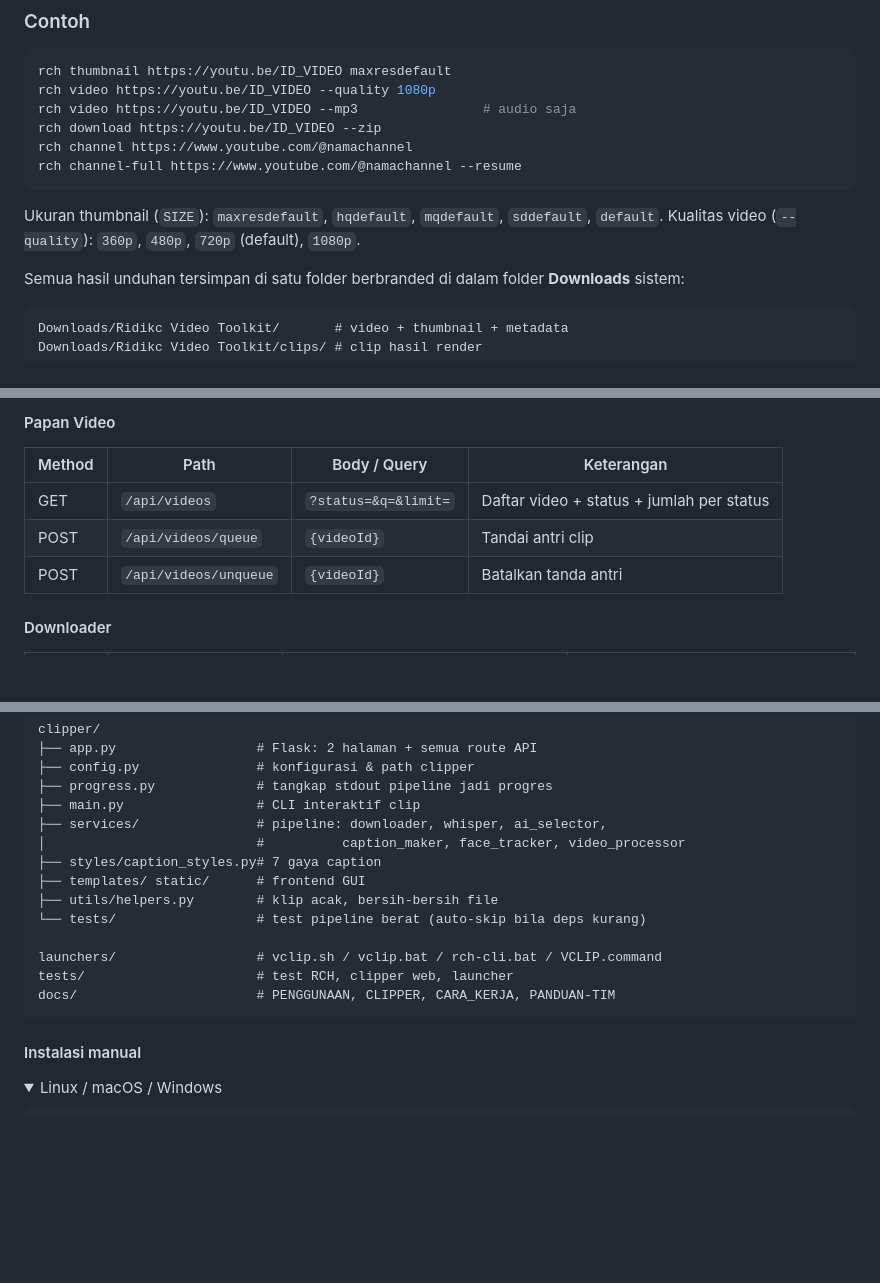
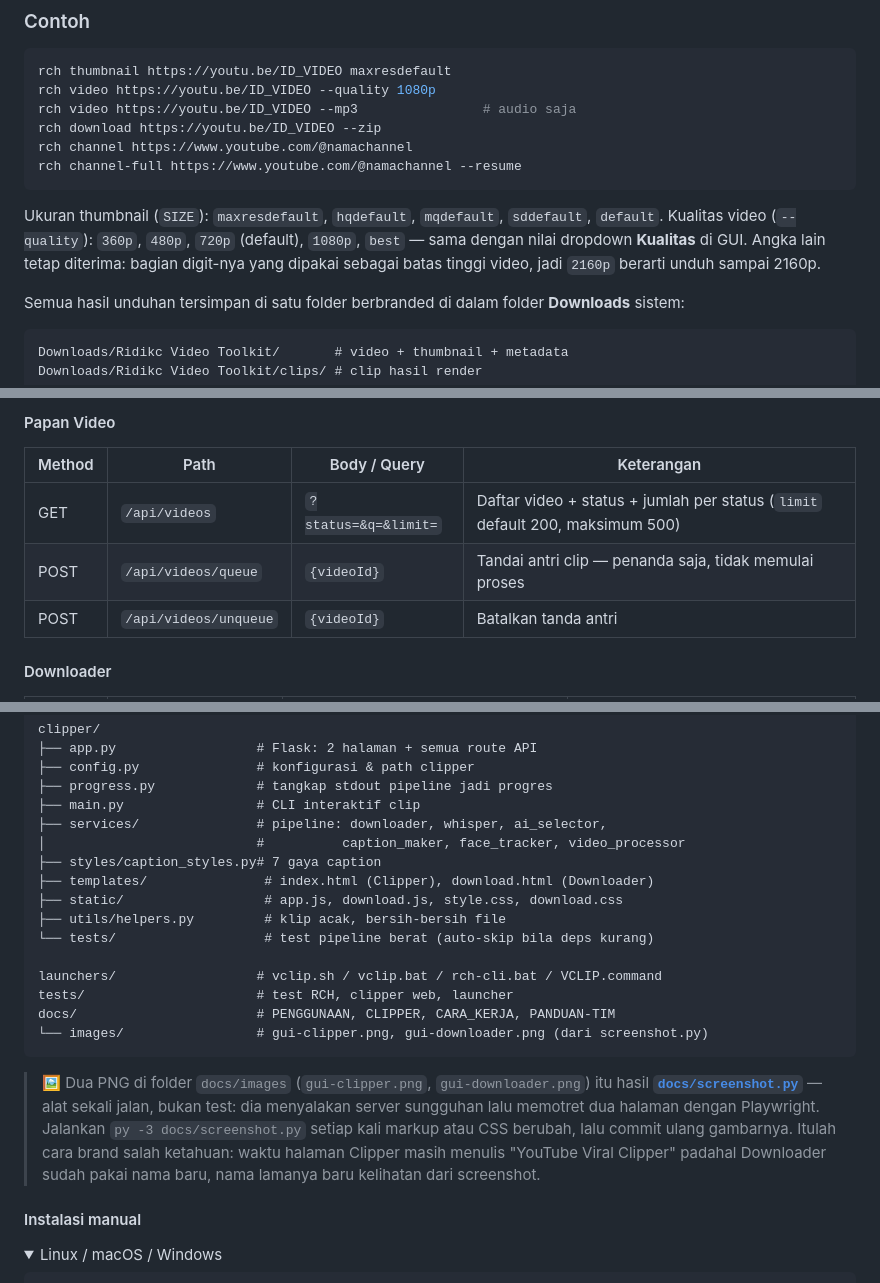
Before and after one commit to nabilg-id/RVT, a Markdown page: README.md, 3 parts joined by grey strips. Rendered like a GitHub page; folded sections open; blank space fills up the shorter version.

````diff
--- a/README.md
+++ b/README.md
@@ -207,7 +265,9 @@ rch channel-full https://www.youtube.com/@namachannel --resume
 
 Ukuran thumbnail (`SIZE`): `maxresdefault`, `hqdefault`, `mqdefault`,
 `sddefault`, `default`. Kualitas video (`--quality`): `360p`, `480p`, `720p`
-(default), `1080p`.
+(default), `1080p`, `best` — sama dengan nilai dropdown **Kualitas** di GUI.
+Angka lain tetap diterima: bagian digit-nya yang dipakai sebagai batas tinggi
+video, jadi `2160p` berarti unduh sampai 2160p.
 
 Semua hasil unduhan tersimpan di satu folder berbranded di dalam folder
 **Downloads** sistem:
@@ -260,8 +320,8 @@ dari `/api/status/<id>` yang sama.
 
 | Method | Path | Body / Query | Keterangan |
 | --- | --- | --- | --- |
-| GET | `/api/videos` | `?status=&q=&limit=` | Daftar video + status + jumlah per status |
-| POST | `/api/videos/queue` | `{videoId}` | Tandai antri clip |
+| GET | `/api/videos` | `?status=&q=&limit=` | Daftar video + status + jumlah per status (`limit` default 200, maksimum 500) |
+| POST | `/api/videos/queue` | `{videoId}` | Tandai antri clip — penanda saja, tidak memulai proses |
 | POST | `/api/videos/unqueue` | `{videoId}` | Batalkan tanda antri |
 
 #### Downloader
@@ -380,14 +440,24 @@ clipper/
 ├── services/               # pipeline: downloader, whisper, ai_selector,
 │                           #          caption_maker, face_tracker, video_processor
 ├── styles/caption_styles.py# 7 gaya caption
-├── templates/ static/      # frontend GUI
-├── utils/helpers.py        # klip acak, bersih-bersih file
-└── tests/                  # test pipeline berat (auto-skip bila deps kurang)
+├── templates/               # index.html (Clipper), download.html (Downloader)
+├── static/                  # app.js, download.js, style.css, download.css
+├── utils/helpers.py         # klip acak, bersih-bersih file
+└── tests/                   # test pipeline berat (auto-skip bila deps kurang)
 
 launchers/                  # vclip.sh / vclip.bat / rch-cli.bat / VCLIP.command
 tests/                      # test RCH, clipper web, launcher
 docs/                       # PENGGUNAAN, CLIPPER, CARA_KERJA, PANDUAN-TIM
+└── images/                 # gui-clipper.png, gui-downloader.png (dari screenshot.py)
 ```
+
+> 🖼️ Dua PNG di folder `docs/images` (`gui-clipper.png`, `gui-downloader.png`)
+> itu hasil **[`docs/screenshot.py`](docs/screenshot.py)** — alat sekali jalan,
+> bukan test: dia menyalakan server sungguhan lalu memotret dua halaman dengan
+> Playwright. Jalankan `py -3 docs/screenshot.py` setiap kali markup atau CSS
+> berubah, lalu commit ulang gambarnya. Itulah cara brand salah ketahuan: waktu
+> halaman Clipper masih menulis "YouTube Viral Clipper" padahal Downloader sudah
+> pakai nama baru, nama lamanya baru kelihatan dari screenshot.
 
 #### Instalasi manual
 
````
Also changed, not shown: other parts of README.md (+71 -12 lines), docs/images/gui-downloader.png, 4 other files.
